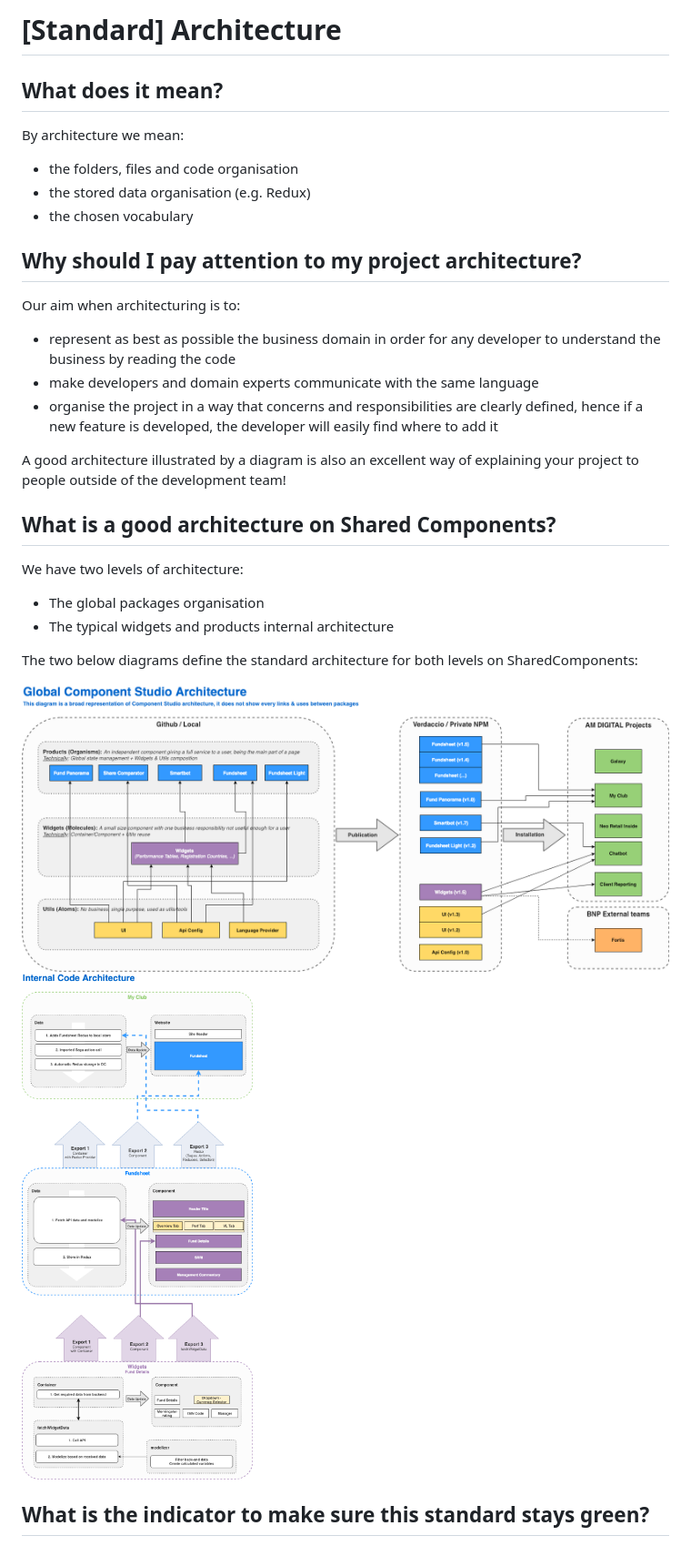
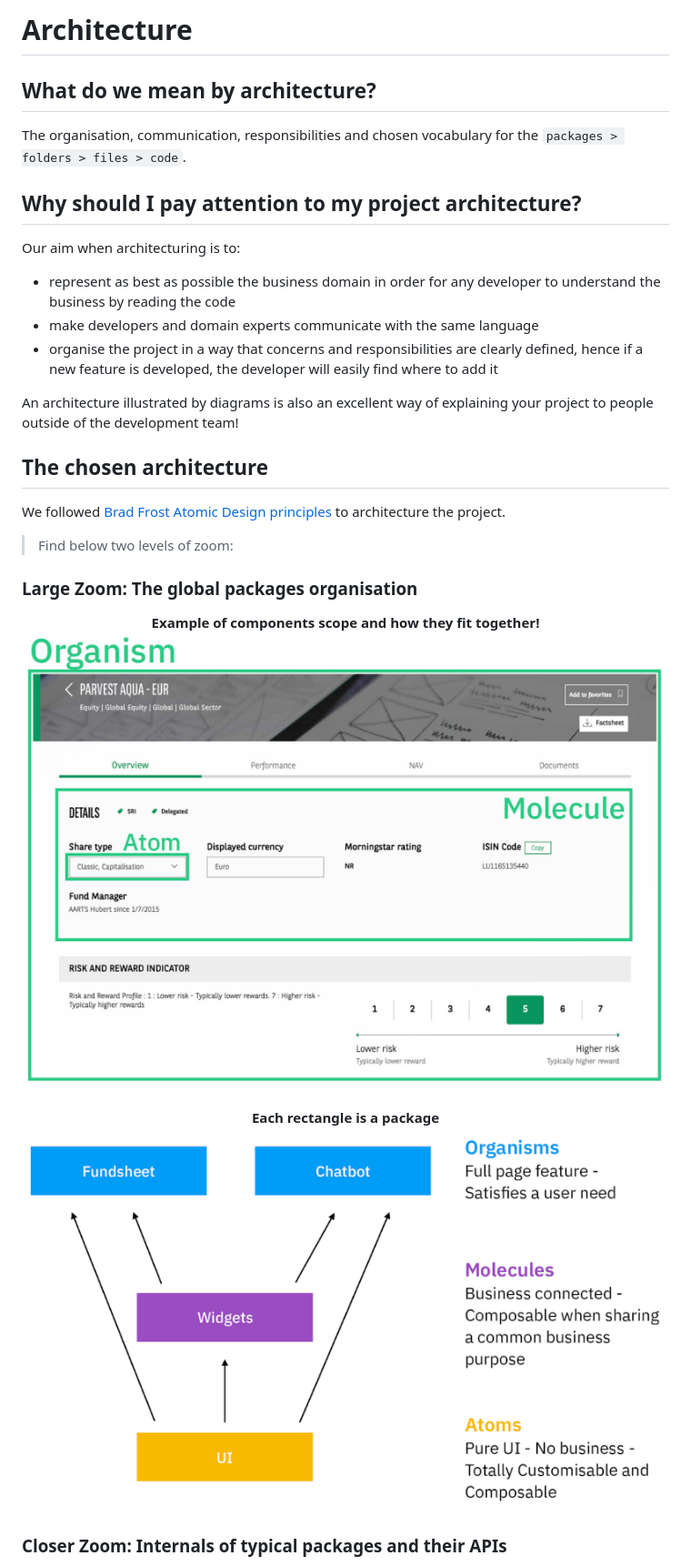
Before and after one commit to xavierlefevre/shared-react-components-example, a Markdown page: documentation/technical-standards/architecture.md, the part around the change printed below. Shown: that part at 91% size. GitHub-like rendering; pictures changed too: documentation/technical-standards/global-organisation.png (added), documentation/technical-standards/result-example.png (added), documentation/technical-standards/shared-components-architecture.png (deleted).

Commit message:
Improve archi doc

```diff
--- a/documentation/technical-standards/architecture.md
+++ b/documentation/technical-standards/architecture.md
@@ -1,12 +1,8 @@
-# [Standard] Architecture
+# Architecture
 
-## What does it mean?
+## What do we mean by architecture?
 
-By architecture we mean:
-
-- the folders, files and code organisation
-- the stored data organisation (e.g. Redux)
-- the chosen vocabulary
+The organisation, communication, responsibilities and chosen vocabulary for the `packages > folders > files > code`.
 
 ## Why should I pay attention to my project architecture?
 
@@ -16,19 +12,26 @@ Our aim when architecturing is to:
 - make developers and domain experts communicate with the same language
 - organise the project in a way that concerns and responsibilities are clearly defined, hence if a new feature is developed, the developer will easily find where to add it
 
-A good architecture illustrated by a diagram is also an excellent way of explaining your project to people outside of the development team!
+An architecture illustrated by diagrams is also an excellent way of explaining your project to people outside of the development team!
 
-## What is a good architecture on Shared Components?
+## The chosen architecture
 
-We have two levels of architecture:
+We followed [Brad Frost Atomic Design principles](http://bradfrost.com/blog/post/atomic-web-design/) to architecture the project.
 
-- The global packages organisation
-- The typical widgets and products internal architecture
+> Find below two levels of zoom:
 
-The two below diagrams define the standard architecture for both levels on SharedComponents:
+### **Large Zoom**: The global packages organisation
 
-![shared-components-architecture.png](shared-components-architecture.png)
-![react-redux-architecture.png](react-redux-architecture.png)
+<p align="center">
+  <b>Example of components scope and how they fit together!</b>
+  <br/>
+  <img src="result-example.png" height="535px;"/>
+  <br/>
+  <br/>
+  <b>Each rectangle is a package</b>
+  <br/>
+  <img src="global-organisation.png" height="450px;"/>
+</p>
 
-## What is the indicator to make sure this standard stays green?
+### **Closer Zoom**: Internals of typical packages and their APIs
 
```
Also changed, not shown: other parts of documentation/technical-standards/architecture.md (+5 -29 lines), 1 other file.
